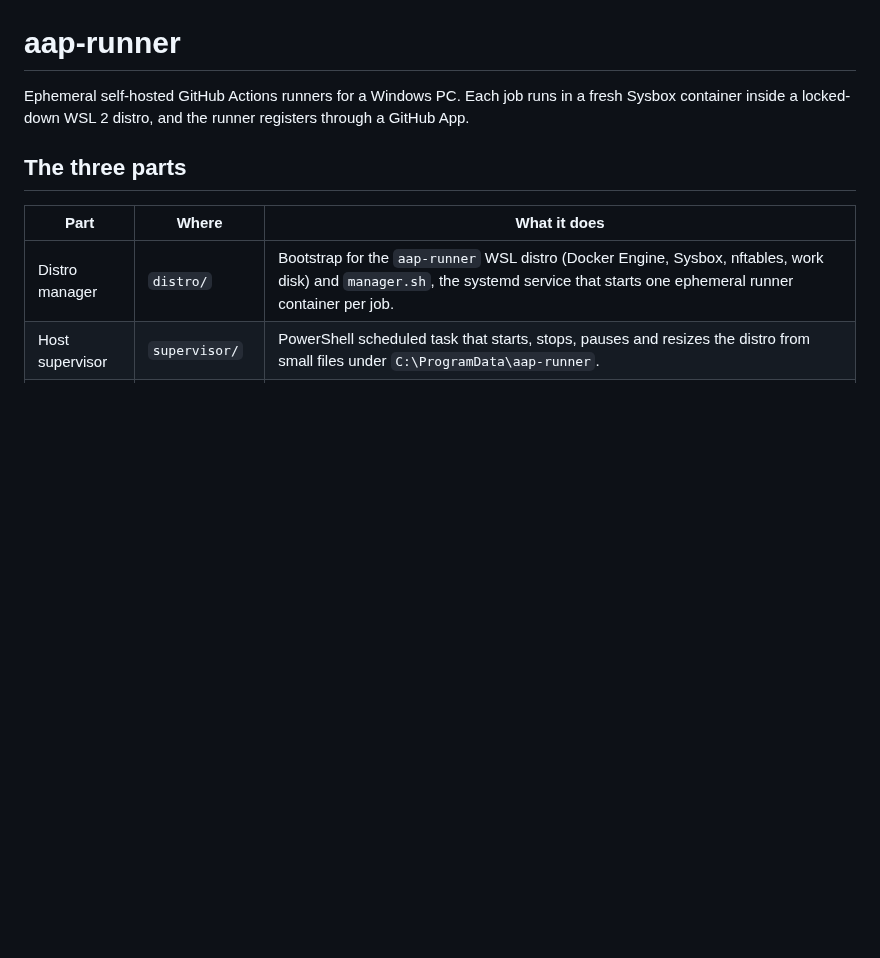
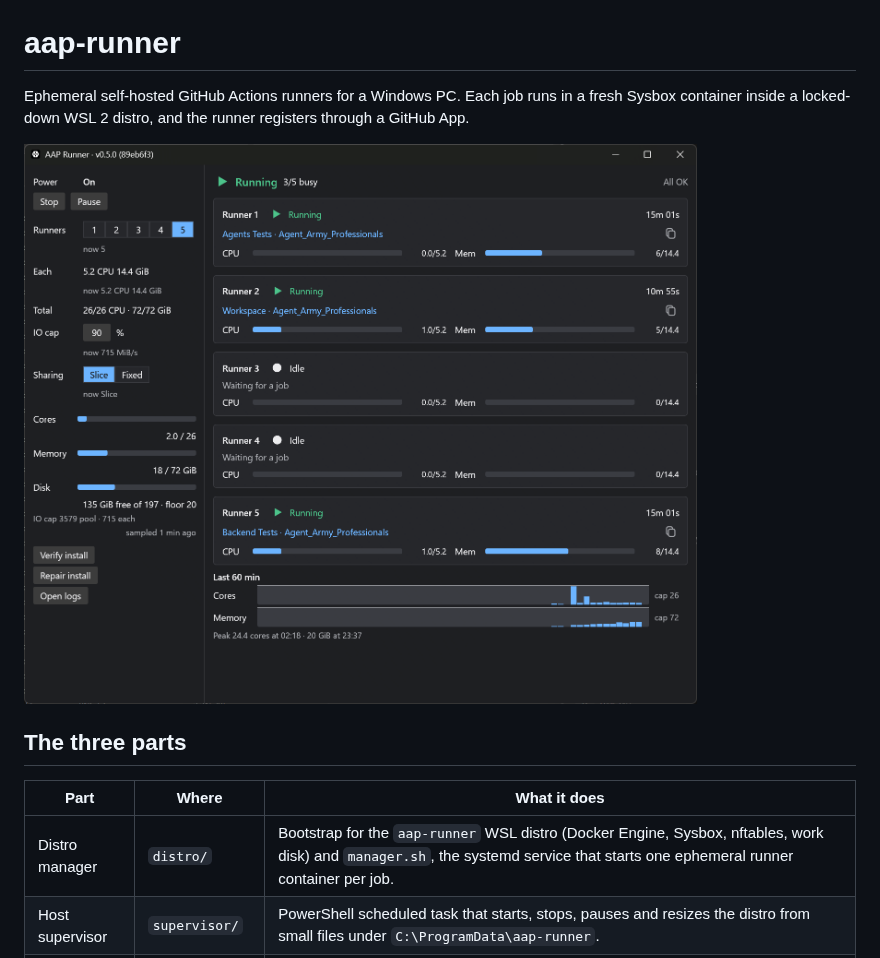
Before and after one commit to special-place-ai-heaven/aap-runner, a Markdown page: README.md, the part around the change. GitHub-like rendering; pictures changed too: docs/images/tray.png (added); blank space fills up the shorter version.

Commit message:
docs: tray screenshot in the README

```diff
--- a/README.md
+++ b/README.md
@@ -3,6 +3,8 @@
 Ephemeral self-hosted GitHub Actions runners for a Windows PC. Each job runs in a
 fresh Sysbox container inside a locked-down WSL 2 distro, and the runner registers
 through a GitHub App.
+
+![The tray window: settings and pool usage on the left, one card per runner with the running job, CPU and memory, and the last hour on the right](docs/images/tray.png)
 
 ## The three parts
 
```
